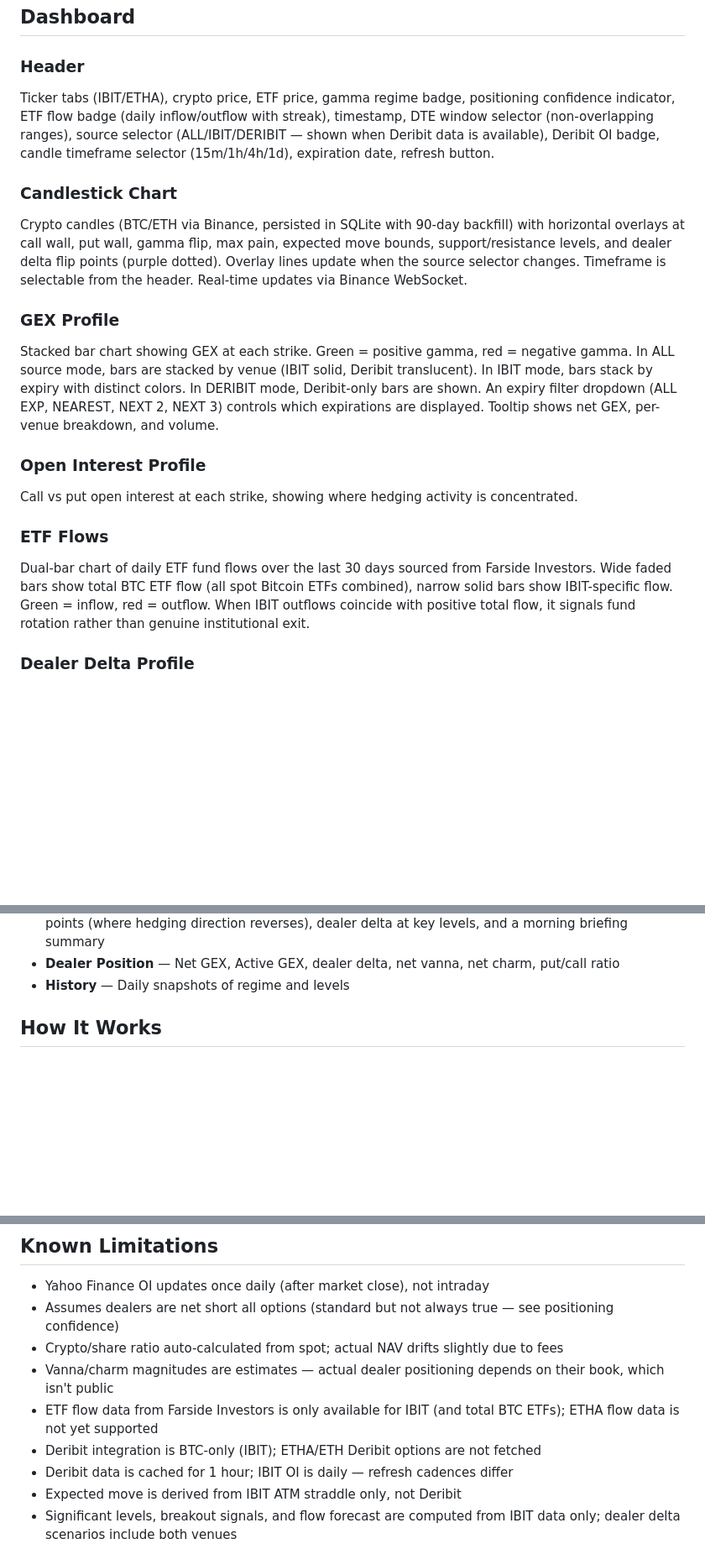
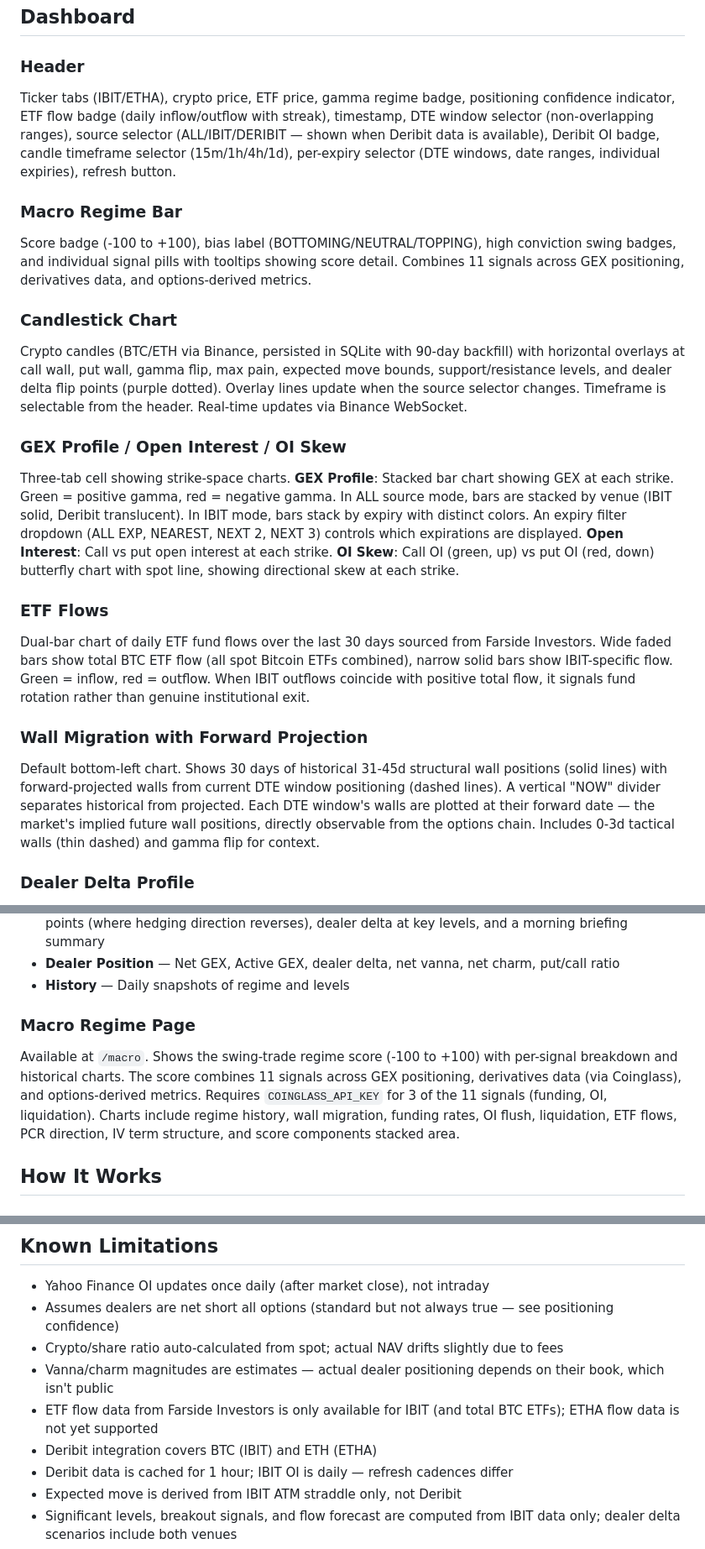
Before and after one commit to fr00000/ibit-gex, a Markdown page: README.md, 3 parts joined by grey strips. Shown at 84% size. Drawn GitHub-style; blank space fills up the shorter version.

```diff
--- a/README.md
+++ b/README.md
@@ -69,19 +70,22 @@ DTE windows are selectable from the web UI dropdown. Windows are non-overlapping
 ## Dashboard
 
 ### Header
-Ticker tabs (IBIT/ETHA), crypto price, ETF price, gamma regime badge, positioning confidence indicator, ETF flow badge (daily inflow/outflow with streak), timestamp, DTE window selector (non-overlapping ranges), source selector (ALL/IBIT/DERIBIT — shown when Deribit data is available), Deribit OI badge, candle timeframe selector (15m/1h/4h/1d), expiration date, refresh button.
+Ticker tabs (IBIT/ETHA), crypto price, ETF price, gamma regime badge, positioning confidence indicator, ETF flow badge (daily inflow/outflow with streak), timestamp, DTE window selector (non-overlapping ranges), source selector (ALL/IBIT/DERIBIT — shown when Deribit data is available), Deribit OI badge, candle timeframe selector (15m/1h/4h/1d), per-expiry selector (DTE windows, date ranges, individual expiries), refresh button.
+
+### Macro Regime Bar
+Score badge (-100 to +100), bias label (BOTTOMING/NEUTRAL/TOPPING), high conviction swing badges, and individual signal pills with tooltips showing score detail. Combines 11 signals across GEX positioning, derivatives data, and options-derived metrics.
 
 ### Candlestick Chart
 Crypto candles (BTC/ETH via Binance, persisted in SQLite with 90-day backfill) with horizontal overlays at call wall, put wall, gamma flip, max pain, expected move bounds, support/resistance levels, and dealer delta flip points (purple dotted). Overlay lines update when the source selector changes. Timeframe is selectable from the header. Real-time updates via Binance WebSocket.
 
-### GEX Profile
-Stacked bar chart showing GEX at each strike. Green = positive gamma, red = negative gamma. In ALL source mode, bars are stacked by venue (IBIT solid, Deribit translucent). In IBIT mode, bars stack by expiry with distinct colors. In DERIBIT mode, Deribit-only bars are shown. An expiry filter dropdown (ALL EXP, NEAREST, NEXT 2, NEXT 3) controls which expirations are displayed. Tooltip shows net GEX, per-venue breakdown, and volume.
-
-### Open Interest Profile
-Call vs put open interest at each strike, showing where hedging activity is concentrated.
+### GEX Profile / Open Interest / OI Skew
+Three-tab cell showing strike-space charts. **GEX Profile**: Stacked bar chart showing GEX at each strike. Green = positive gamma, red = negative gamma. In ALL source mode, bars are stacked by venue (IBIT solid, Deribit translucent). In IBIT mode, bars stack by expiry with distinct colors. An expiry filter dropdown (ALL EXP, NEAREST, NEXT 2, NEXT 3) controls which expirations are displayed. **Open Interest**: Call vs put open interest at each strike. **OI Skew**: Call OI (green, up) vs put OI (red, down) butterfly chart with spot line, showing directional skew at each strike.
 
 ### ETF Flows
 Dual-bar chart of daily ETF fund flows over the last 30 days sourced from Farside Investors. Wide faded bars show total BTC ETF flow (all spot Bitcoin ETFs combined), narrow solid bars show IBIT-specific flow. Green = inflow, red = outflow. When IBIT outflows coincide with positive total flow, it signals fund rotation rather than genuine institutional exit.
+
+### Wall Migration with Forward Projection
+Default bottom-left chart. Shows 30 days of historical 31-45d structural wall positions (solid lines) with forward-projected walls from current DTE window positioning (dashed lines). A vertical "NOW" divider separates historical from projected. Each DTE window's walls are plotted at their forward date — the market's implied future wall positions, directly observable from the options chain. Includes 0-3d tactical walls (thin dashed) and gamma flip for context.
 
 ### Dealer Delta Profile
 Bar chart of pre-computed dealer delta (hedging pressure) at hypothetical prices across the key level grid. Green bars = dealers must BUY (supportive), red bars = dealers must SELL (resistive). Shows where dealer hedging creates natural support/resistance independent of the GEX profile.
@@ -101,6 +105,10 @@ Bar chart of pre-computed dealer delta (hedging pressure) at hypothetical prices
 - **Dealer Hedging Pressure** — Scenario analysis showing current dealer delta position, delta flip points (where hedging direction reverses), dealer delta at key levels, and a morning briefing summary
 - **Dealer Position** — Net GEX, Active GEX, dealer delta, net vanna, net charm, put/call ratio
 - **History** — Daily snapshots of regime and levels
+
+### Macro Regime Page
+
+Available at `/macro`. Shows the swing-trade regime score (-100 to +100) with per-signal breakdown and historical charts. The score combines 11 signals across GEX positioning, derivatives data (via Coinglass), and options-derived metrics. Requires `COINGLASS_API_KEY` for 3 of the 11 signals (funding, OI, liquidation). Charts include regime history, wall migration, funding rates, OI flush, liquidation, ETF flows, PCR direction, IV term structure, and score components stacked area.
 
 ## How It Works
 
@@ -258,7 +266,7 @@ Save an AI analysis result to the database for today. Accepts the analysis JSON
 - Crypto/share ratio auto-calculated from spot; actual NAV drifts slightly due to fees
 - Vanna/charm magnitudes are estimates — actual dealer positioning depends on their book, which isn't public
 - ETF flow data from Farside Investors is only available for IBIT (and total BTC ETFs); ETHA flow data is not yet supported
-- Deribit integration is BTC-only (IBIT); ETHA/ETH Deribit options are not fetched
+- Deribit integration covers BTC (IBIT) and ETH (ETHA)
 - Deribit data is cached for 1 hour; IBIT OI is daily — refresh cadences differ
 - Expected move is derived from IBIT ATM straddle only, not Deribit
 - Significant levels, breakout signals, and flow forecast are computed from IBIT data only; dealer delta scenarios include both venues
```
Also changed, not shown: other parts of README.md (+1 -0 lines), CLAUDE.md (+77 -30 lines), memory.md (added, +76 -0 lines).
